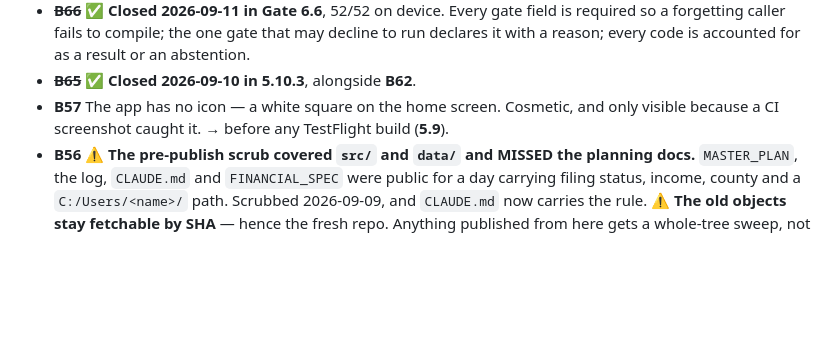
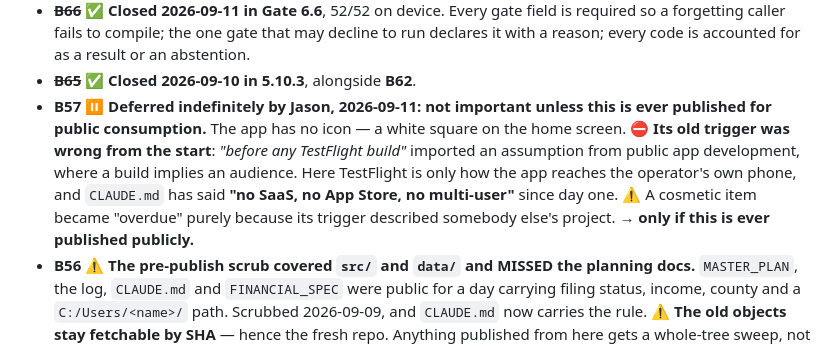
Before and after one commit to jsnyde03/resale-os, a Markdown page: MASTER_PLAN.md, the part around the change. Rendered like a GitHub page; blank space fills up the shorter version.

Commit message:
B57: the icon waits on publication, and its old trigger was borrowed
Jason 2026-09-11: not important unless this is ever published for public
consumption.

⛔ The old trigger -- "before any TestFlight build" -- imported an assumption
from public app development, where a build implies an audience. Here
TestFlight is only how the app reaches the operator's own phone, and CLAUDE.md
has said "no SaaS, no App Store, no multi-user" since day one. A cosmetic item
read as overdue purely because its trigger described somebody else's project.

Co-Authored-By: Claude Opus 5 <noreply@anthropic.com>

```diff
--- a/MASTER_PLAN.md
+++ b/MASTER_PLAN.md
@@ -485,9 +485,15 @@ Filed, not forgotten. Nothing here is in a gate until it is promoted.
   may decline to run declares it with a reason; every code is accounted for as
   a result or an abstention.
 - ~~**B65**~~ ✅ **Closed 2026-09-10 in 5.10.3**, alongside **B62**.
-- **B57** The app has no icon — a white square on the home screen. Cosmetic,
-  and only visible because a CI screenshot caught it. → before any TestFlight
-  build (**5.9**).
+- **B57** ⏸️ **Deferred indefinitely by Jason, 2026-09-11: not important unless
+  this is ever published for public consumption.** The app has no icon — a white
+  square on the home screen. ⛔ **Its old trigger was wrong from the start**:
+  *"before any TestFlight build"* imported an assumption from public app
+  development, where a build implies an audience. Here TestFlight is only how the
+  app reaches the operator's own phone, and `CLAUDE.md` has said **"no SaaS, no
+  App Store, no multi-user"** since day one. ⚠️ A cosmetic item became "overdue"
+  purely because its trigger described somebody else's project.
+  → **only if this is ever published publicly.**
 - **B56** ⚠️ **The pre-publish scrub covered `src/` and `data/` and MISSED the
   planning docs.** `MASTER_PLAN`, the log, `CLAUDE.md` and `FINANCIAL_SPEC` were
   public for a day carrying filing status, income, county and a
```
